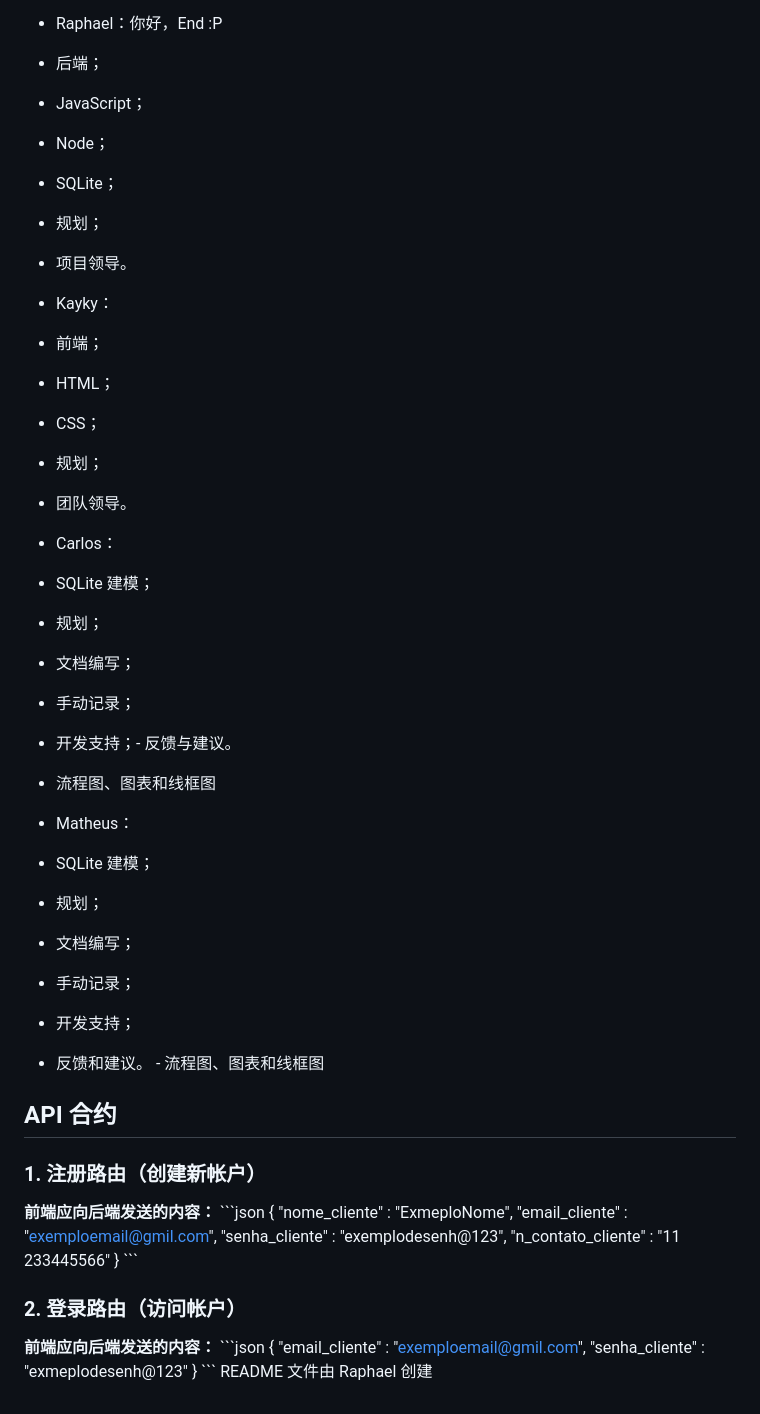
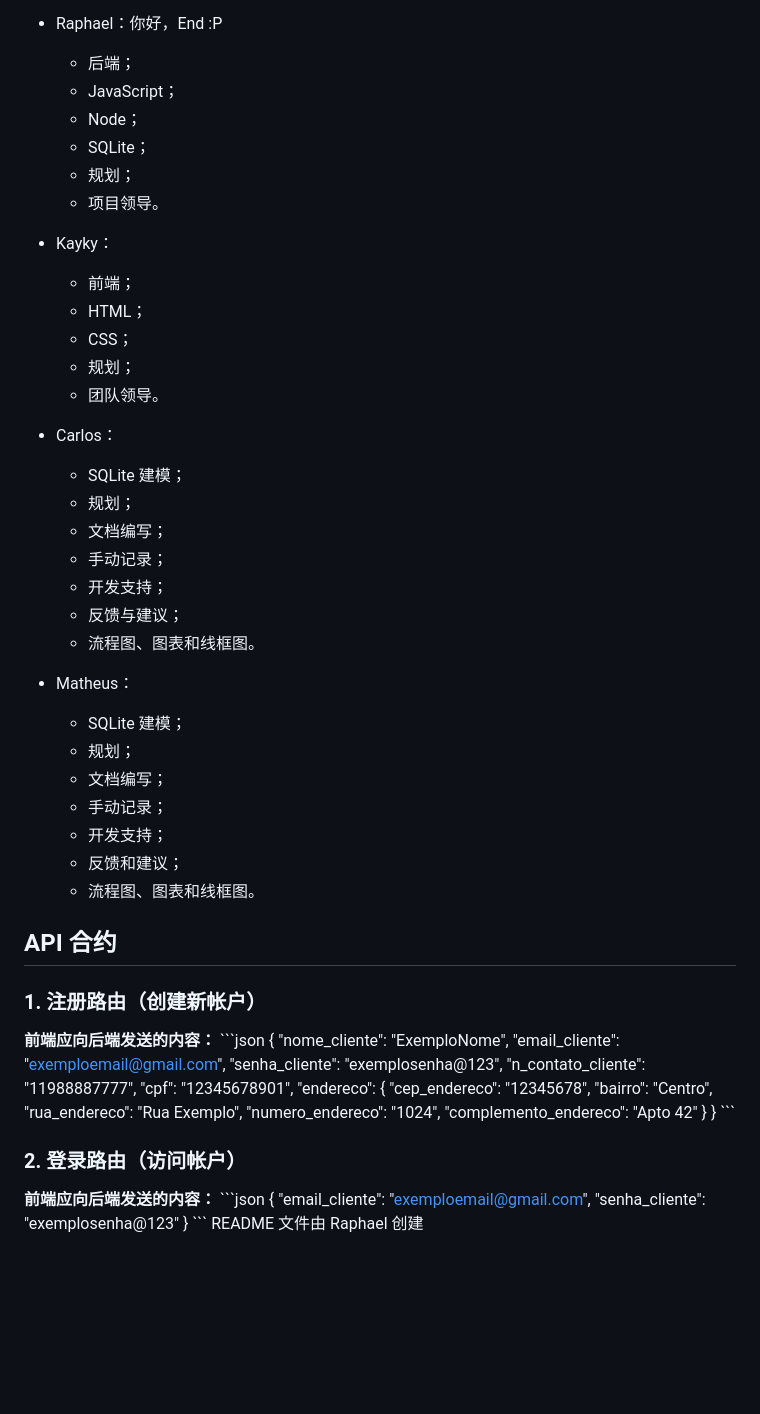
Before and after one commit to consun-del/DatabaseProjectMult, a Markdown page: README.md, the part around one of its changes. Rendered like a GitHub page; blank space fills up the shorter version.

```diff
--- a/README.md
+++ b/README.md
@@ -188,44 +212,54 @@ READ-ME feito por Raphael
 
 - Raphael：你好，End :P
- - 后端；
- - JavaScript；
- - Node；
- - SQLite；
- - 规划；
- - 项目领导。
+  - 后端；
+  - JavaScript；
+  - Node；
+  - SQLite；
+  - 规划；
+  - 项目领导。
 
 - Kayky：
- - 前端；
- - HTML；
- - CSS；
- - 规划；
- - 团队领导。
+  - 前端；
+  - HTML；
+  - CSS；
+  - 规划；
+  - 团队领导。
 
 - Carlos：
- - SQLite 建模；
- - 规划；
- - 文档编写；
- - 手动记录；
- - 开发支持；- 反馈与建议。
- - 流程图、图表和线框图
+  - SQLite 建模；
+  - 规划；
+  - 文档编写；
+  - 手动记录；
+  - 开发支持；
+  - 反馈与建议；
+  - 流程图、图表和线框图。
 
 - Matheus：
- - SQLite 建模；
- - 规划；
- - 文档编写；
- - 手动记录；
- - 开发支持；
- - 反馈和建议。 - 流程图、图表和线框图
+  - SQLite 建模；
+  - 规划；
+  - 文档编写；
+  - 手动记录；
+  - 开发支持；
+  - 反馈和建议；
+  - 流程图、图表和线框图。
 
 ## API 合约
 ### 1. 注册路由（创建新帐户）
 **前端应向后端发送的内容：**
 \`\`\`json
 {
-  "nome_cliente" : "ExmeploNome",
-  "email_cliente" : "exemploemail@gmil.com",
-  "senha_cliente" : "exemplodesenh@123",
-  "n_contato_cliente" : "11 233445566"
+  "nome_cliente": "ExemploNome",
+  "email_cliente": "exemploemail@gmail.com",
+  "senha_cliente": "exemplosenha@123",
+  "n_contato_cliente": "11988887777",
+  "cpf": "12345678901",
+  "endereco": {
+    "cep_endereco": "12345678",
+    "bairro": "Centro",
+    "rua_endereco": "Rua Exemplo",
+    "numero_endereco": "1024",
+    "complemento_endereco": "Apto 42"
+  }
 }
 \`\`\`
 
@@ -233,8 +267,8 @@ READ-ME feito por Raphael
 **前端应向后端发送的内容：**
 \`\`\`json
 {
-  "email_cliente" : "exemploemail@gmil.com",
-  "senha_cliente" : "exmeplodesenh@123"
+  "email_cliente": "exemploemail@gmail.com",
+  "senha_cliente": "exemplosenha@123"
 }
 \`\`\`
 README 文件由 Raphael 创建
```
Also changed, not shown: other parts of README.md (+99 -75 lines), docs/db.md (added).
